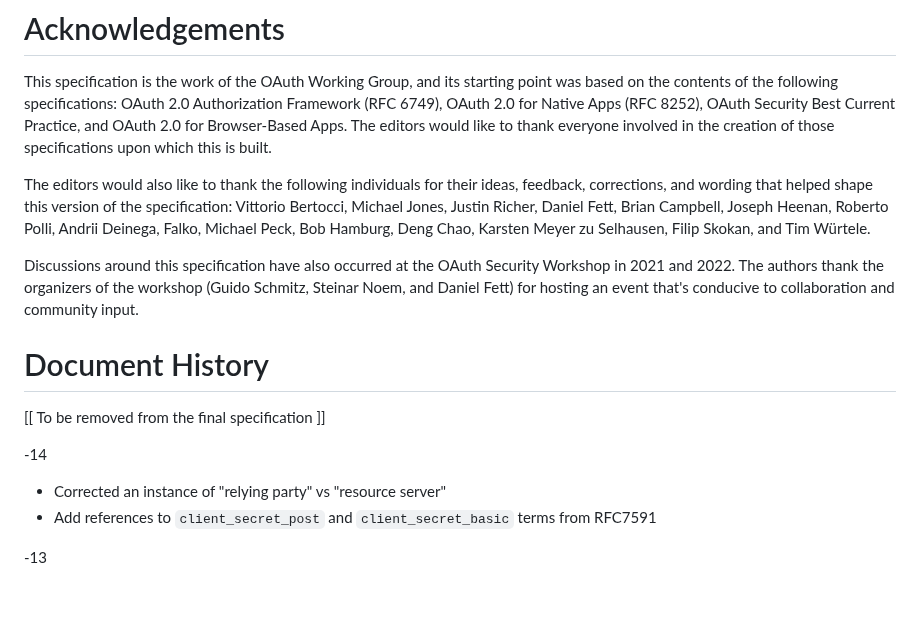
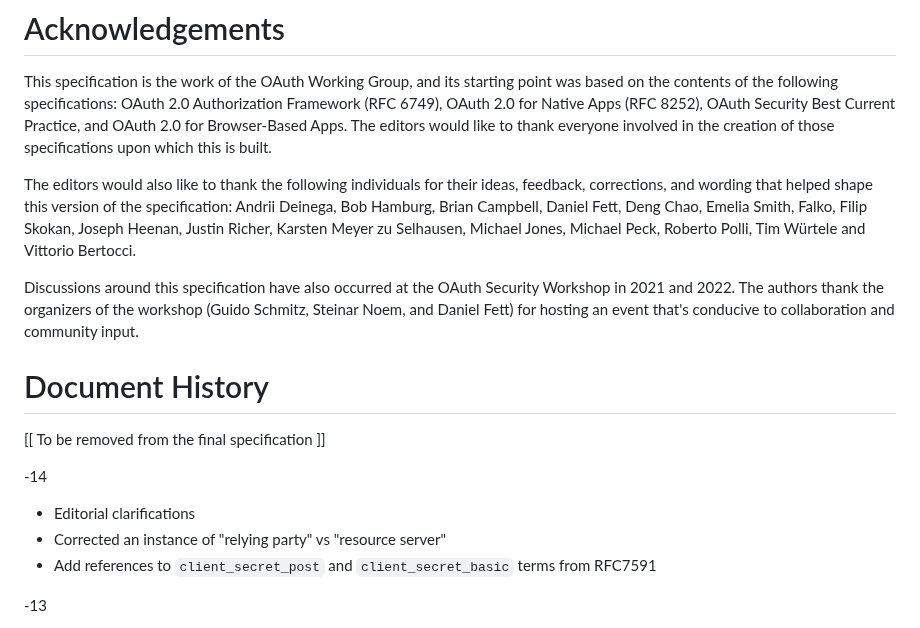
Before and after one commit to oauth-wg/oauth-v2-1, a Markdown page: draft-ietf-oauth-v2-1.md, the part around the change. Rendered like a GitHub page; blank space fills up the shorter version.

Commit message:
update changelog, sort acks

```diff
--- a/draft-ietf-oauth-v2-1.md
+++ b/draft-ietf-oauth-v2-1.md
@@ -3892,7 +3892,7 @@ Below is a list of well-established extensions at the time of publication:
 
 This specification is the work of the OAuth Working Group, and its starting point was based on the contents of the following specifications: OAuth 2.0 Authorization Framework (RFC 6749), OAuth 2.0 for Native Apps (RFC 8252), OAuth Security Best Current Practice, and OAuth 2.0 for Browser-Based Apps. The editors would like to thank everyone involved in the creation of those specifications upon which this is built.
 
-The editors would also like to thank the following individuals for their ideas, feedback, corrections, and wording that helped shape this version of the specification: Vittorio Bertocci, Michael Jones, Justin Richer, Daniel Fett, Brian Campbell, Joseph Heenan, Roberto Polli, Andrii Deinega, Falko, Michael Peck, Bob Hamburg, Deng Chao, Karsten Meyer zu Selhausen, Filip Skokan, and Tim Würtele.
+The editors would also like to thank the following individuals for their ideas, feedback, corrections, and wording that helped shape this version of the specification: Andrii Deinega, Bob Hamburg, Brian Campbell, Daniel Fett, Deng Chao, Emelia Smith, Falko, Filip Skokan, Joseph Heenan, Justin Richer, Karsten Meyer zu Selhausen, Michael Jones, Michael Peck, Roberto Polli, Tim Würtele and Vittorio Bertocci.
 
 Discussions around this specification have also occurred at the OAuth Security Workshop in 2021 and 2022. The authors thank the organizers of the workshop (Guido Schmitz, Steinar Noem, and Daniel Fett) for hosting an event that's conducive to collaboration and community input.
 
@@ -3903,6 +3903,7 @@ Discussions around this specification have also occurred at the OAuth Security W
 
 -14
 
+* Editorial clarifications
 * Corrected an instance of "relying party" vs "resource server"
 * Add references to `client_secret_post` and `client_secret_basic` terms from RFC7591
 
```
